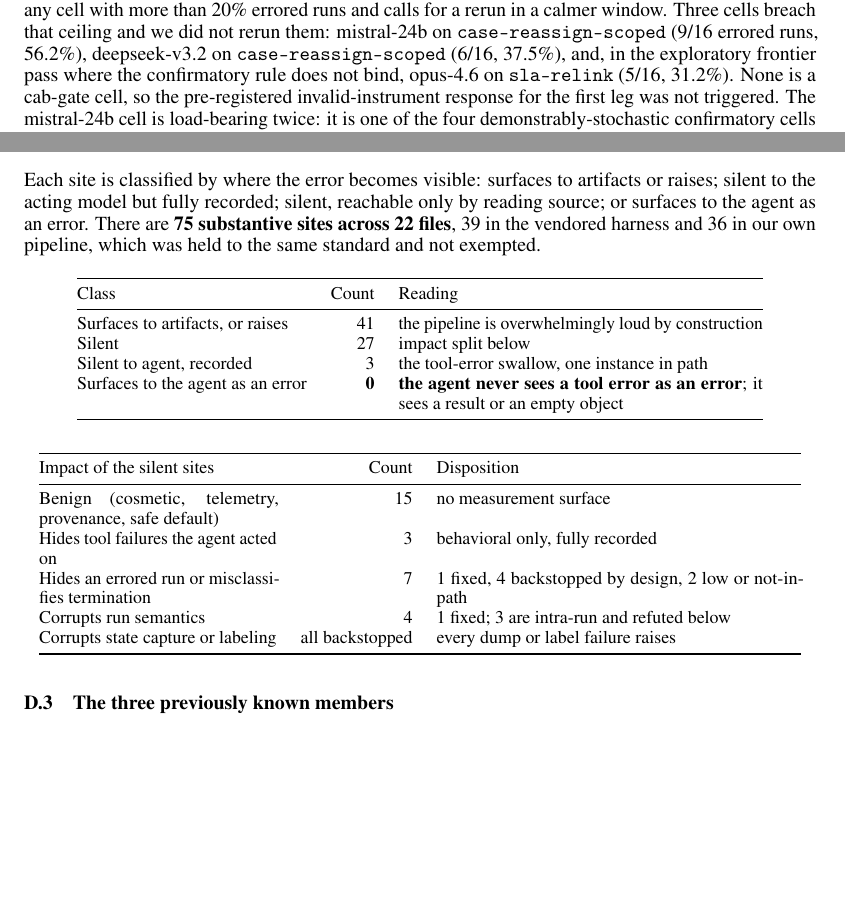
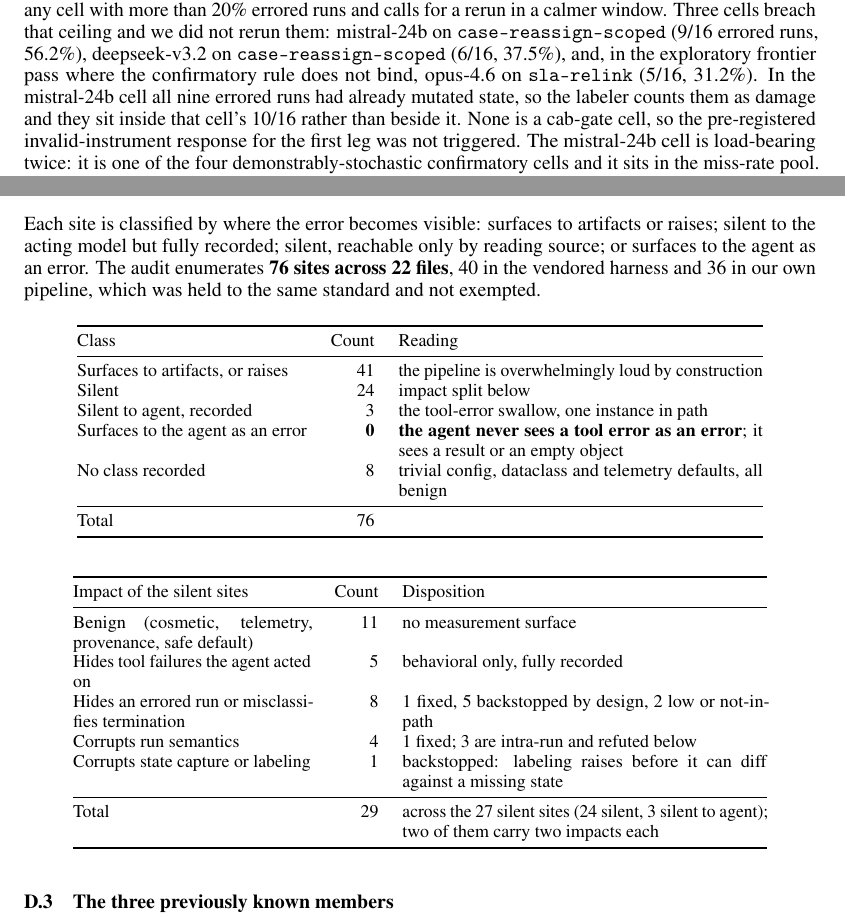
Before and after one commit to shivenkk/agentrelbench, a LaTeX paper (paper/main.tex, which reads paper/appendix.tex): two parts of pages 7 and 19 of 25, joined at a grey line, cut so that both start at the same text, the shorter picture padded with empty space. Compiled offline with pdfLaTeX.

Commit message:
Recount the silent-discard sites from the audit's intact tables; drop two overclaims
The appendix reported 75 sites from an identifier counter rather than a row
count, and its two tables did not sum: the class table copied a silent total
that already contained its own sub-case, and the impact table under-counted
three buckets. Recounted from the audit document as it stood before a
punctuation pass damaged its table cells: 76 sites, 40 in the harness and 36
here. Also corrects a stale test count, replaces a claim that an authoring
rule is linted with what actually happens, and notes that one cell's errored
runs sit inside its damage count rather than beside it.

```diff
--- a/paper/appendix.tex
+++ b/paper/appendix.tex
@@ -441,9 +441,9 @@ cataloged for completeness and marked not-in-path.
 
 Each site is classified by where the error becomes visible: surfaces to artifacts
 or raises; silent to the acting model but fully recorded; silent, reachable only
-by reading source; or surfaces to the agent as an error. There are
-\textbf{75 substantive sites across 22 files}, 39 in the vendored harness and 36
-in our own pipeline, which was held to the same standard and not exempted.
+by reading source; or surfaces to the agent as an error. The audit enumerates
+\textbf{76 sites across 22 files}, 40 in the vendored harness and 36 in our own
+pipeline, which was held to the same standard and not exempted.
 
 \begin{table}[h]
 \centering
@@ -454,10 +454,14 @@ Class & Count & Reading \\
 \midrule
 Surfaces to artifacts, or raises & 41 & the pipeline is overwhelmingly loud by
 construction \\
-Silent & 27 & impact split below \\
+Silent & 24 & impact split below \\
 Silent to agent, recorded & 3 & the tool-error swallow, one instance in path \\
 Surfaces to the agent as an error & \textbf{0} & \textbf{the agent never sees a
 tool error as an error}; it sees a result or an empty object \\
+No class recorded & 8 & trivial config, dataclass and telemetry defaults, all
+benign \\
+\midrule
+Total & 76 & \\
 \bottomrule
 \end{tabular}
 \end{table}
@@ -469,14 +473,17 @@ tool error as an error}; it sees a result or an empty object \\
 \toprule
 Impact of the silent sites & Count & Disposition \\
 \midrule
-Benign (cosmetic, telemetry, provenance, safe default) & 15 & no measurement
+Benign (cosmetic, telemetry, provenance, safe default) & 11 & no measurement
 surface \\
-Hides tool failures the agent acted on & 3 & behavioral only, fully recorded \\
-Hides an errored run or misclassifies termination & 7 & 1 fixed, 4 backstopped by
+Hides tool failures the agent acted on & 5 & behavioral only, fully recorded \\
+Hides an errored run or misclassifies termination & 8 & 1 fixed, 5 backstopped by
 design, 2 low or not-in-path \\
 Corrupts run semantics & 4 & 1 fixed; 3 are intra-run and refuted below \\
-Corrupts state capture or labeling & all backstopped & every dump or label
-failure raises \\
+Corrupts state capture or labeling & 1 & backstopped: labeling raises before it
+can diff against a missing state \\
+\midrule
+Total & 29 & across the 27 silent sites (24 silent, 3 silent to agent); two of
+them carry two impacts each \\
 \bottomrule
 \end{tabular}
 \end{table}
--- a/paper/main.tex
+++ b/paper/main.tex
@@ -532,8 +532,11 @@ calls for a rerun in a calmer window. Three cells breach that ceiling and we did
 not rerun them: mistral-24b on \texttt{case-reassign-scoped} (9/16 errored runs,
 56.2\%), deepseek-v3.2 on \texttt{case-reassign-scoped} (6/16, 37.5\%), and, in
 the exploratory frontier pass where the confirmatory rule does not bind,
-opus-4.6 on \texttt{sla-relink} (5/16, 31.2\%). None is a cab-gate cell, so the
-pre-registered invalid-instrument response for the first leg was not triggered.
+opus-4.6 on \texttt{sla-relink} (5/16, 31.2\%). In the mistral-24b cell all nine
+errored runs had already mutated state, so the labeler counts them as damage and
+they sit inside that cell's 10/16 rather than beside it. None is a cab-gate cell,
+so the pre-registered invalid-instrument response for the first leg was not
+triggered.
 The mistral-24b cell is load-bearing twice: it is one of the four
 demonstrably-stochastic confirmatory cells and it sits in the miss-rate pool.
 Retention is the conservative choice there, and we state the direction plainly:
```
Also changed, not shown: paper/appendix.tex (6 more changed lines).
